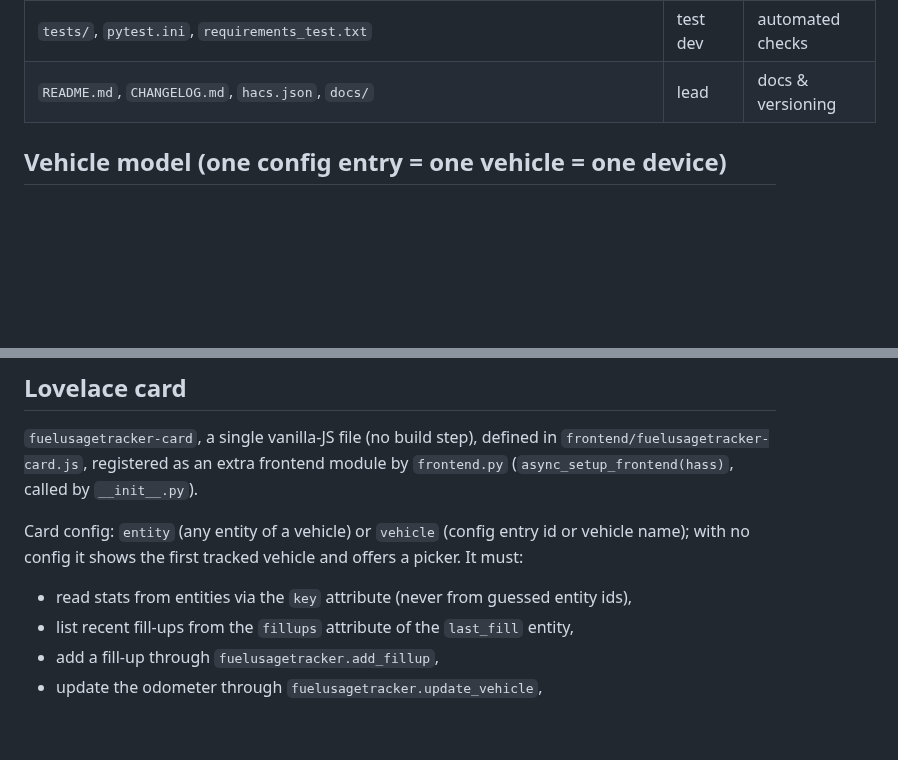
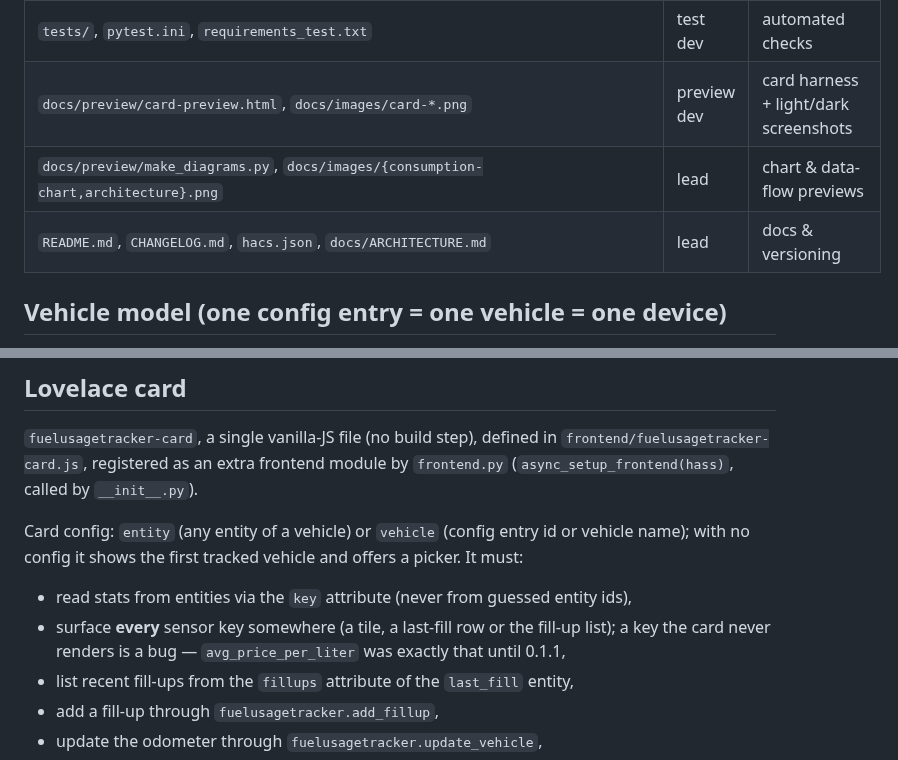
Before and after one commit to ngarafol/ha_fuel_usage_tracker, a Markdown page: docs/ARCHITECTURE.md, 2 parts joined by grey strips. GitHub-like rendering; blank space fills up the shorter version.

```diff
--- a/docs/ARCHITECTURE.md
+++ b/docs/ARCHITECTURE.md
@@ -21,7 +21,9 @@ this document. Change it here first, then change code.
 | `custom_components/fuelusagetracker/frontend/fuelusagetracker-card.js` | card dev | the Lovelace card |
 | `custom_components/fuelusagetracker/{strings.json,translations/,services.yaml}` | config flow dev | translations & service UI |
 | `tests/`, `pytest.ini`, `requirements_test.txt` | test dev | automated checks |
-| `README.md`, `CHANGELOG.md`, `hacs.json`, `docs/` | lead | docs & versioning |
+| `docs/preview/card-preview.html`, `docs/images/card-*.png` | preview dev | card harness + light/dark screenshots |
+| `docs/preview/make_diagrams.py`, `docs/images/{consumption-chart,architecture}.png` | lead | chart & data-flow previews |
+| `README.md`, `CHANGELOG.md`, `hacs.json`, `docs/ARCHITECTURE.md` | lead | docs & versioning |
 
 ## Vehicle model (one config entry = one vehicle = one device)
 
@@ -125,6 +127,9 @@ vehicle name); with no config it shows the first tracked vehicle and offers a
 picker. It must:
 
 * read stats from entities via the `key` attribute (never from guessed entity ids),
+* surface **every** sensor key somewhere (a tile, a last-fill row or the fill-up
+  list); a key the card never renders is a bug — `avg_price_per_liter` was exactly
+  that until 0.1.1,
 * list recent fill-ups from the `fillups` attribute of the `last_fill` entity,
 * add a fill-up through `fuelusagetracker.add_fillup`,
 * update the odometer through `fuelusagetracker.update_vehicle`,
```
Also changed, not shown: CHANGELOG.md (+16 -0 lines), README.md (+22 -0 lines), docs/images/architecture.png (added), docs/images/card-dark.png (added), docs/images/card-light.png (added), docs/images/consumption-chart.png (added), 6 other files.
